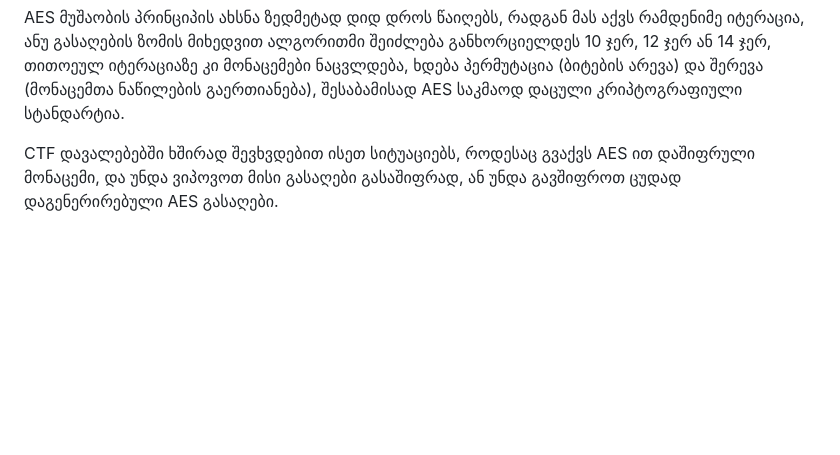
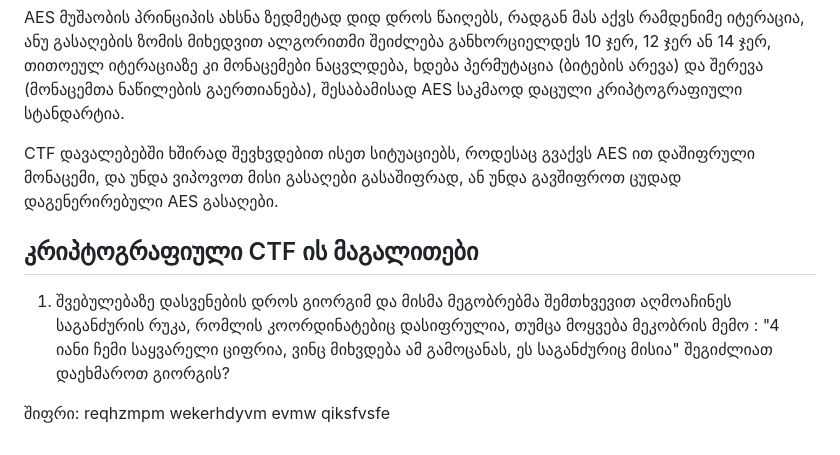
Before and after one commit to firelordzuka/Getting-started-with-CTF-challanges-GEO, a Markdown page: 4. CTF კატეგორია - კრიპტოგრაფია.md, the part around the change. Drawn GitHub-style; blank space fills up the shorter version.

```diff
--- a/4. CTF კატეგორია - კრიპტოგრაფია.md
+++ b/4. CTF კატეგორია - კრიპტოგრაფია.md
@@ -79,3 +79,13 @@ AES მუშაობის პრინციპის ახსნა ზე
 
 
 CTF დავალებებში ხშირად შევხვდებით ისეთ სიტუაციებს, როდესაც გვაქვს AES ით დაშიფრული მონაცემი, და უნდა ვიპოვოთ მისი გასაღები გასაშიფრად, ან უნდა გავშიფროთ ცუდად დაგენერირებული AES გასაღები.
+
+
+
+## კრიპტოგრაფიული CTF ის მაგალითები
+
+
+1. შვებულებაზე დასვენების დროს გიორგიმ და მისმა მეგობრებმა შემთხვევით აღმოაჩინეს საგანძურის რუკა, რომლის კოორდინატებიც დასიფრულია, თუმცა მოყვება მეკობრის
+მემო : "4 იანი ჩემი საყვარელი ციფრია, ვინც მიხვდება ამ გამოცანას, ეს საგანძურიც მისია" შეგიძლიათ დაეხმაროთ გიორგის?
+
+შიფრი: 	reqhzmpm wekerhdyvm evmw qiksfvsfe
```
